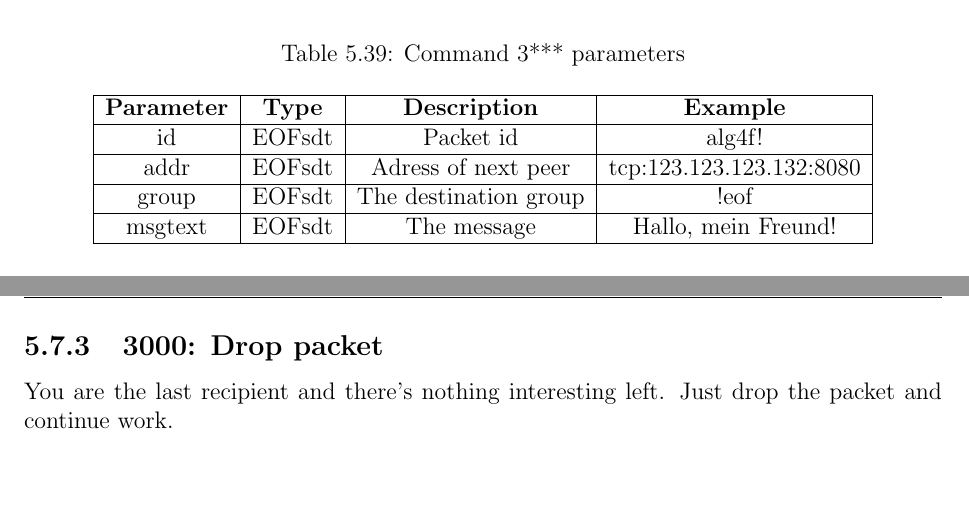
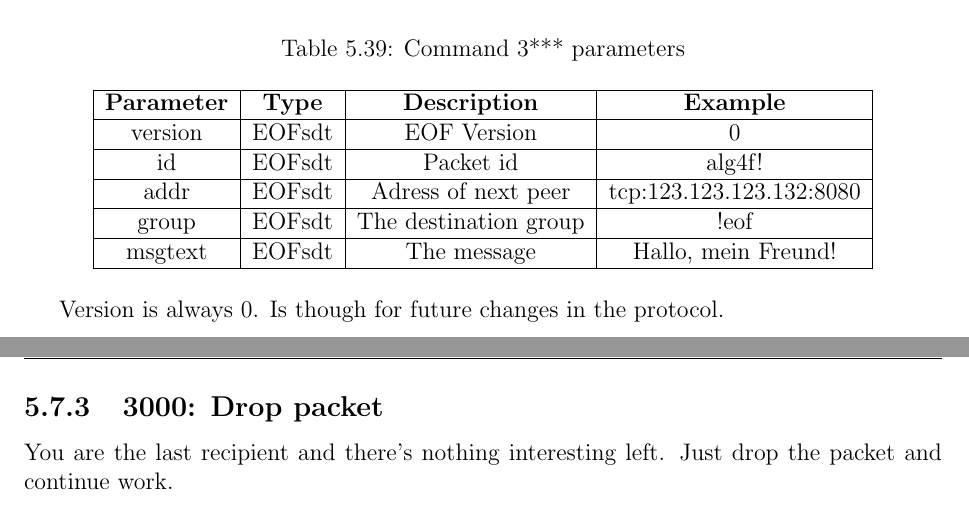
Before and after one commit to telmich/ceof, a LaTeX thesis (doc/thesis.tex, which reads doc/proto/messages.tex): two parts of pages 46 and 47 of 58, joined at a grey line, cut so that both start at the same text, the shorter picture padded with empty space. Compiled offline with pdfLaTeX.

Commit message:
add version field
Signed-off-by: Nico Schottelius <nico@brief.schottelius.org>

```diff
--- a/doc/proto/messages.tex
+++ b/doc/proto/messages.tex
@@ -44,6 +44,8 @@ All \textbf{3***} packets have the same length and contain the same fields:
 \hline
 \textbf{Parameter} & \textbf{Type} & \textbf{Description} & \textbf{Example}\\
 \hline
+version & EOFsdt & EOF Version & 0\\
+\hline
 id & EOFsdt & Packet id & alg4f!\\
 \hline
 addr & EOFsdt & Adress of next peer & tcp:123.123.123.132:8080\\
@@ -53,6 +55,7 @@ group & EOFsdt & The destination group & !eof\\
 msgtext & EOFsdt & The message & Hallo, mein Freund!\\
 \hline
 \end{longtable}
+Version is always 0. Is though for future changes in the protocol.
 % Nico: 1.0
 % -----------------------------------------------------------------------------
 \subsection{3000: Drop packet}
```
